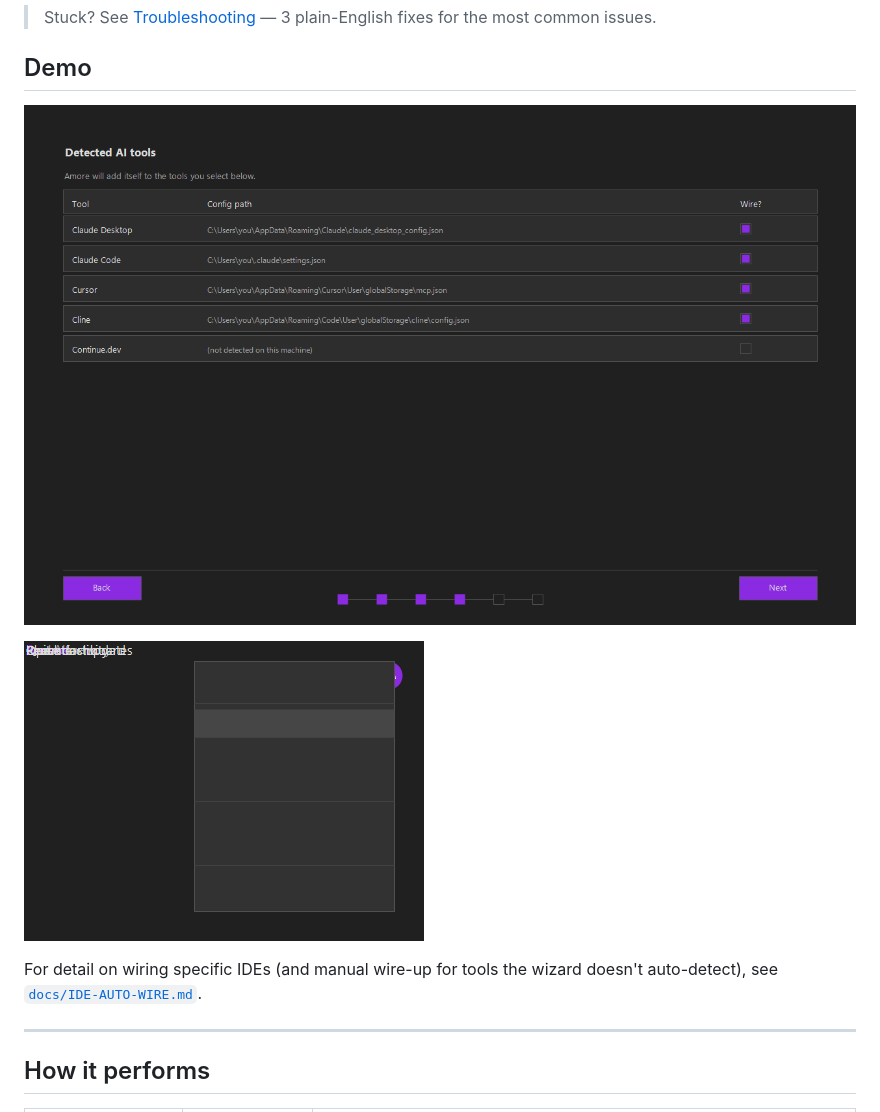
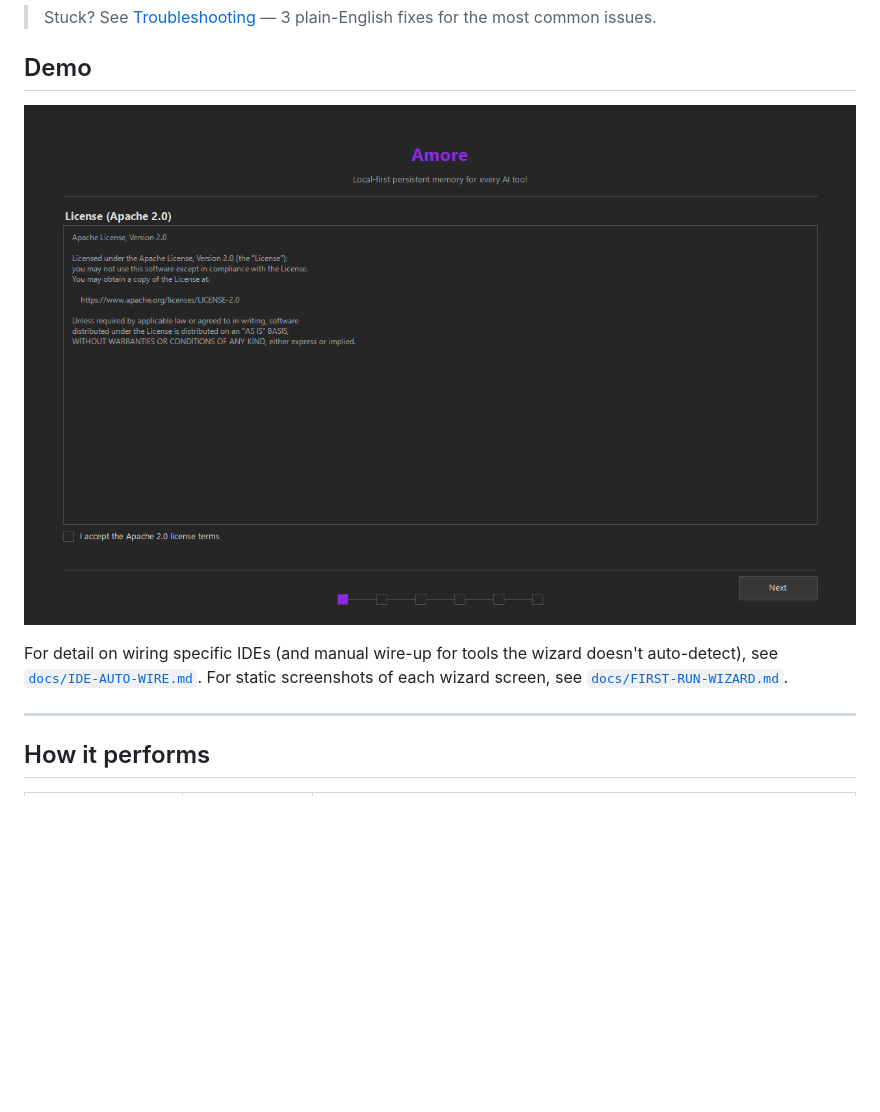
Before and after one commit to antonio-amore-akiki/amore, a Markdown page: README.md, the part around the change. Rendered like a GitHub page; pictures changed too: docs/assets/wizard-demo.gif (added); blank space fills up the shorter version.

Commit message:
docs(readme): add animated wizard-demo.gif (6-frame cycle, 80KB)
Closes tier-e-3-readme-gif known_gap autonomously. Assembled from the
5 existing wizard-screen-*.png + tray-menu.png static assets via Pillow
(no external tooling needed; ffmpeg/ImageMagick not installed on dev
host). 1.5 s per frame = 9 s loop, infinite repeat, 256-color adaptive
palette, optimize=True for smallest file size.

This is a programmatic assembly of the static screenshots that were
already in the repo — it does NOT require a clean-VM OBS capture of
the live wizard. A future capture-on-live-VM GIF can replace this once
v1.2 ships; until then this gives README a single animated artifact
showing the full wizard flow.

```diff
--- a/README.md
+++ b/README.md
@@ -78,11 +78,9 @@ These warnings will go away in v1.0.3 once Amore's free open-source code-signing
 
 ## Demo
 
-![Wizard screen 4 — IDE auto-detect with a checkbox per detected tool](docs/assets/wizard-ide-detect.png)
+![Animated walkthrough — 6 wizard screens cycle every 1.5 s: license accept → memory location → tour → IDE auto-detect → finish → tray menu](docs/assets/wizard-demo.gif)
 
-![Tray menu open — Open dashboard / Pause / Resume / Recent activity / Check updates / Quit](docs/assets/tray-menu.png)
-
-For detail on wiring specific IDEs (and manual wire-up for tools the wizard doesn't auto-detect), see [`docs/IDE-AUTO-WIRE.md`](docs/IDE-AUTO-WIRE.md).
+For detail on wiring specific IDEs (and manual wire-up for tools the wizard doesn't auto-detect), see [`docs/IDE-AUTO-WIRE.md`](docs/IDE-AUTO-WIRE.md). For static screenshots of each wizard screen, see [`docs/FIRST-RUN-WIZARD.md`](docs/FIRST-RUN-WIZARD.md).
 
 ---
 
```
